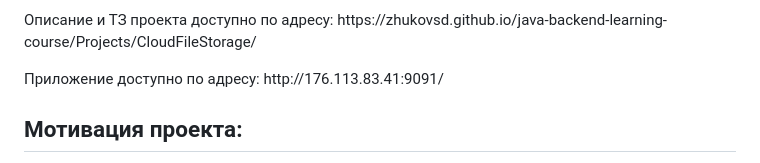
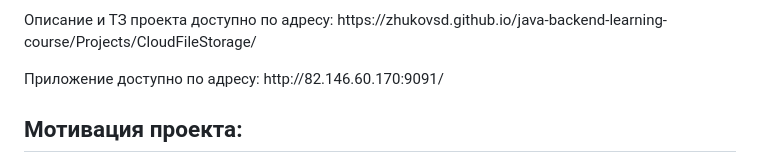
Before and after one commit to KKonstantin27/CloudFileStorage, a Markdown page: README.md, the part around the change. Drawn GitHub-style.

```diff
--- a/README.md
+++ b/README.md
@@ -1,7 +1,7 @@
 <h2>Облачное хранилище файлов</h2>
 <p>Многопользовательское файловое облако. Пользователи сервиса могут использовать его для загрузки и хранения файлов</p>
 <p>Описание и ТЗ проекта доступно по адресу: https://zhukovsd.github.io/java-backend-learning-course/Projects/CloudFileStorage/</p>
-<p>Приложение доступно по адресу: http://176.113.83.41:9091/</p>
+<p>Приложение доступно по адресу: http://82.146.60.170:9091/</p>
 
 <h2>Мотивация проекта: </h2>
 <ul>
```
